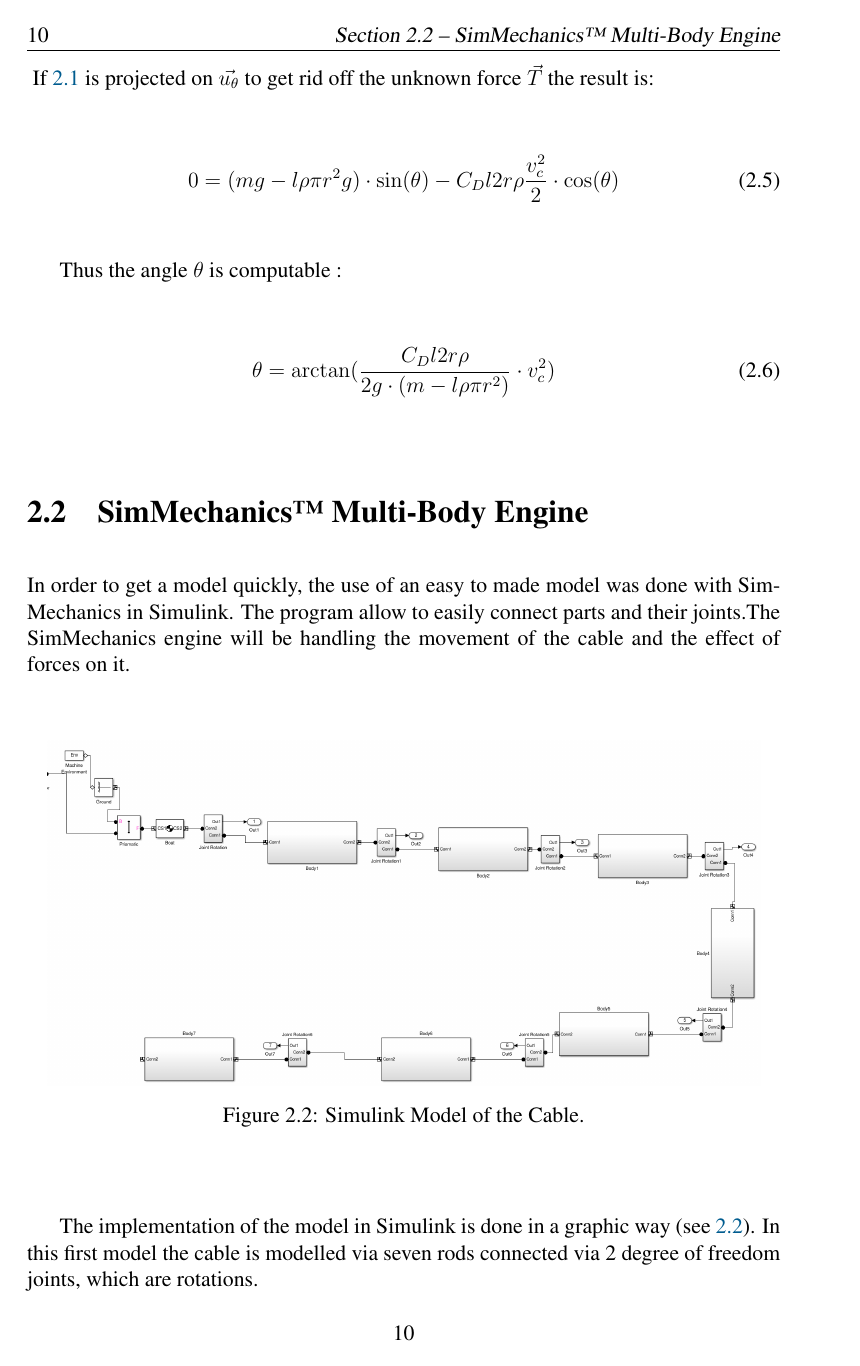
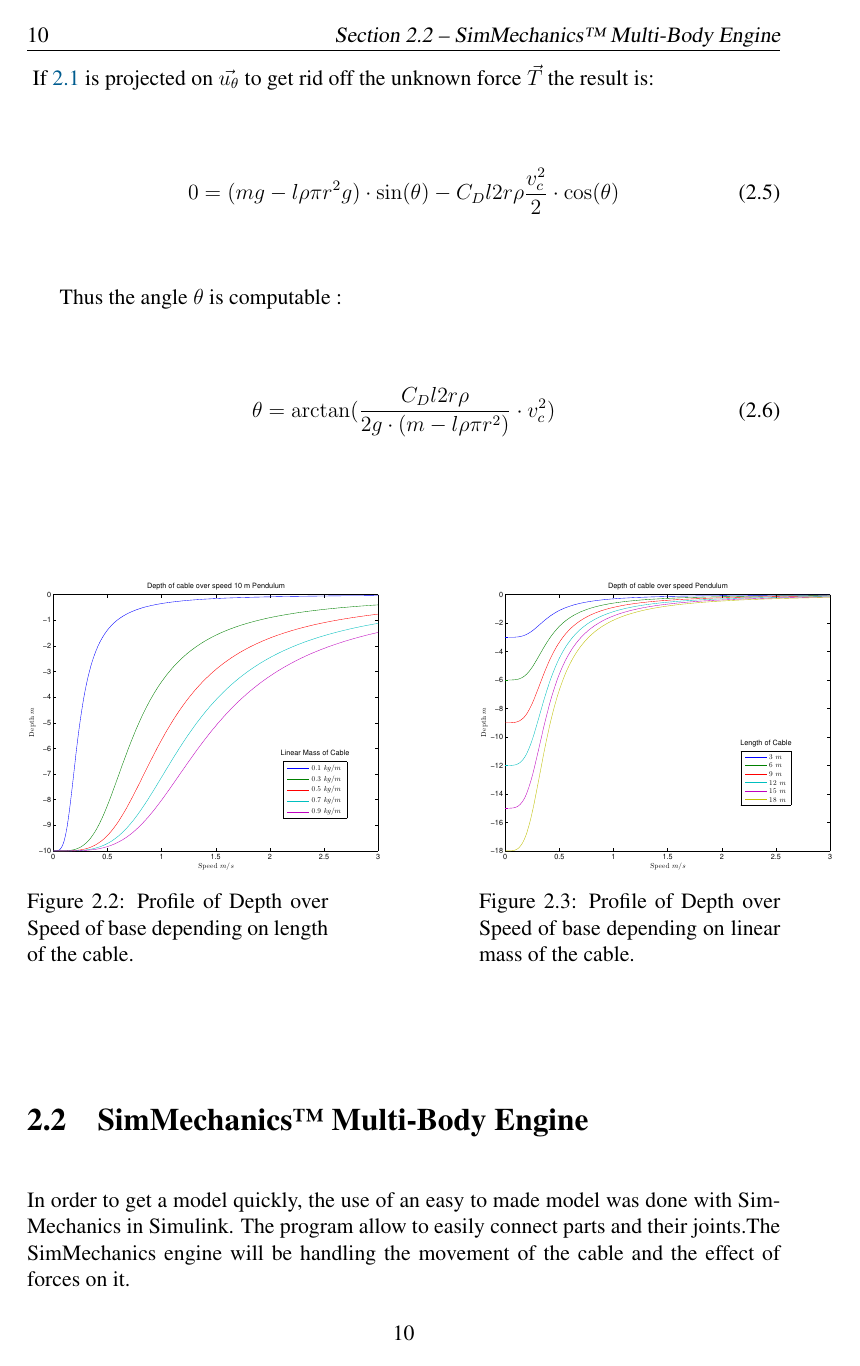
Before and after one commit to Elessog/PFE_REPORTS, a LaTeX thesis (fisrt_report/simulation_report.tex, which reads fisrt_report/cable_simu.tex): page 10 of 28 before the commit and page 10 of 29 after it. Compiled offline with XeLaTeX.

Commit message:
add drawing

```diff
--- a/fisrt_report/cable_simu.tex
+++ b/fisrt_report/cable_simu.tex
@@ -52,6 +52,25 @@ Thus the angle $\theta$ is computable :
  \theta = \arctan(\frac{C_D l 2 r \rho}{2 g \cdot (m - l \rho \pi r^2)} \cdot v_c^2)\\
  \label{equ_theta_1}
  \end{equation}
+
+
+ \begin{figure}[H]
+\centering
+    \begin{minipage}[b]{0.4\textwidth}
+    \centering
+    \includegraphics[scale=0.4,angle=0]{depth_mass_speed_pendulum}
+    \caption{Profile of Depth over Speed of base depending on length of the cable.}
+    \label{fig:depth_mass_speed_pendulum}
+    \end{minipage}
+    \hfill
+    \begin{minipage}[b]{0.4\textwidth}
+    \centering
+    \includegraphics[scale=0.4,angle=0]{depth_length_speed_pendulum}
+    \caption{Profile of Depth over Speed of base depending on linear mass of the cable.}
+    \label{fig:depth_length_speed_pendulum}
+    \end{minipage}
+\end{figure}
+
 
 
 \section{SimMechanics\texttrademark ~Multi-Body Engine}
```
Also changed, not shown: fisrt_report/sailbot_model.tex (+5 -5 lines), fisrt_report/images/depth_length_speed_pendulum.eps (added), fisrt_report/images/depth_mass_speed_pendulum.eps (added).
